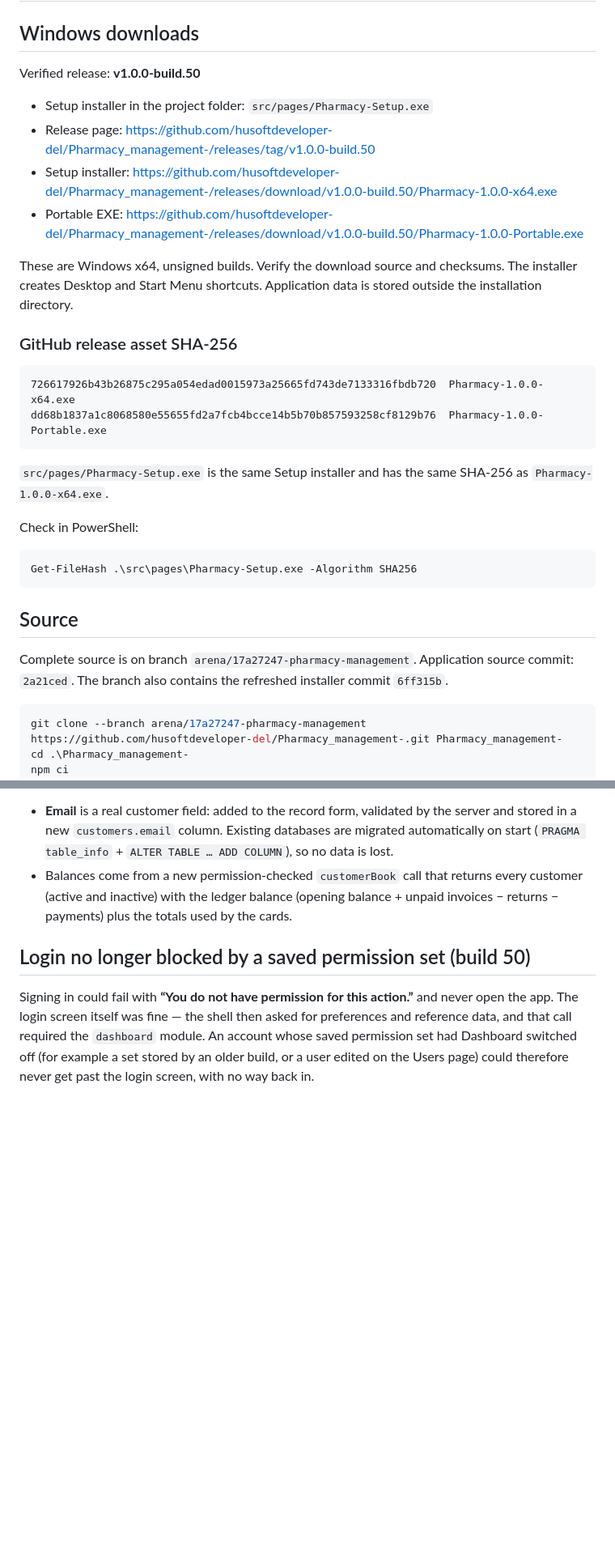
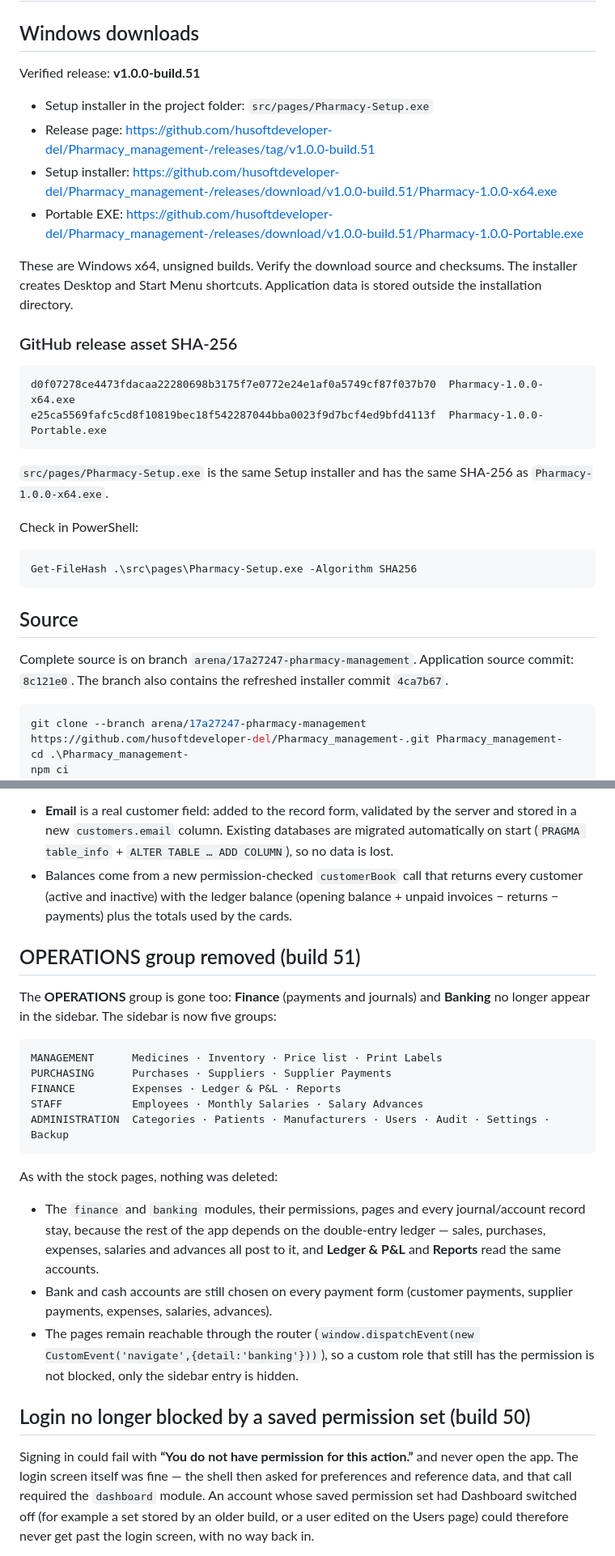
Before and after one commit to husoftdeveloper-del/Pharmacy_management-, a Markdown page: DELIVERY.md, 2 parts joined by grey strips. Shown at 81% size. Rendered like a GitHub page; blank space fills up the shorter version.

Commit message:
Document the operations group removal and build 51 release
Co-authored-by: arena-agent <297053741+arena-agent@users.noreply.github.com>

````diff
--- a/DELIVERY.md
+++ b/DELIVERY.md
@@ -2,20 +2,20 @@
 
 ## Windows downloads
 
-Verified release: **v1.0.0-build.50**
+Verified release: **v1.0.0-build.51**
 
 - Setup installer in the project folder: `src/pages/Pharmacy-Setup.exe`
-- Release page: https://github.com/husoftdeveloper-del/Pharmacy_management-/releases/tag/v1.0.0-build.50
-- Setup installer: https://github.com/husoftdeveloper-del/Pharmacy_management-/releases/download/v1.0.0-build.50/Pharmacy-1.0.0-x64.exe
-- Portable EXE: https://github.com/husoftdeveloper-del/Pharmacy_management-/releases/download/v1.0.0-build.50/Pharmacy-1.0.0-Portable.exe
+- Release page: https://github.com/husoftdeveloper-del/Pharmacy_management-/releases/tag/v1.0.0-build.51
+- Setup installer: https://github.com/husoftdeveloper-del/Pharmacy_management-/releases/download/v1.0.0-build.51/Pharmacy-1.0.0-x64.exe
+- Portable EXE: https://github.com/husoftdeveloper-del/Pharmacy_management-/releases/download/v1.0.0-build.51/Pharmacy-1.0.0-Portable.exe
 
 These are Windows x64, unsigned builds. Verify the download source and checksums. The installer creates Desktop and Start Menu shortcuts. Application data is stored outside the installation directory.
 
 ### GitHub release asset SHA-256
 
 ```text
-726617926b43b26875c295a054edad0015973a25665fd743de7133316fbdb720  Pharmacy-1.0.0-x64.exe
-dd68b1837a1c8068580e55655fd2a7fcb4bcce14b5b70b857593258cf8129b76  Pharmacy-1.0.0-Portable.exe
+d0f07278ce4473fdacaa22280698b3175f7e0772e24e1af0a5749cf87f037b70  Pharmacy-1.0.0-x64.exe
+e25ca5569fafc5cd8f10819bec18f542287044bba0023f9d7bcf4ed9bfd4113f  Pharmacy-1.0.0-Portable.exe
 ```
 
 `src/pages/Pharmacy-Setup.exe` is the same Setup installer and has the same SHA-256 as `Pharmacy-1.0.0-x64.exe`.
@@ -28,7 +28,7 @@ Get-FileHash .\src\pages\Pharmacy-Setup.exe -Algorithm SHA256
 
 ## Source
 
-Complete source is on branch `arena/17a27247-pharmacy-management`. Application source commit: `2a21ced`. The branch also contains the refreshed installer commit `6ff315b`.
+Complete source is on branch `arena/17a27247-pharmacy-management`. Application source commit: `8c121e0`. The branch also contains the refreshed installer commit `4ca7b67`.
 
 ```powershell
 git clone --branch arena/17a27247-pharmacy-management https://github.com/husoftdeveloper-del/Pharmacy_management-.git Pharmacy_management-
@@ -74,6 +74,24 @@ The Customers page now has **Total Customers** and **Outstanding Credit** cards,
 - **Email** is a real customer field: added to the record form, validated by the server and stored in a new `customers.email` column. Existing databases are migrated automatically on start (`PRAGMA table_info` + `ALTER TABLE … ADD COLUMN`), so no data is lost.
 - Balances come from a new permission-checked `customerBook` call that returns every customer (active and inactive) with the ledger balance (opening balance + unpaid invoices − returns − payments) plus the totals used by the cards.
 
+## OPERATIONS group removed (build 51)
+
+The **OPERATIONS** group is gone too: **Finance** (payments and journals) and **Banking** no longer appear in the sidebar. The sidebar is now five groups:
+
+```
+MANAGEMENT      Medicines · Inventory · Price list · Print Labels
+PURCHASING      Purchases · Suppliers · Supplier Payments
+FINANCE         Expenses · Ledger & P&L · Reports
+STAFF           Employees · Monthly Salaries · Salary Advances
+ADMINISTRATION  Categories · Patients · Manufacturers · Users · Audit · Settings · Backup
+```
+
+As with the stock pages, nothing was deleted:
+
+- The `finance` and `banking` modules, their permissions, pages and every journal/account record stay, because the rest of the app depends on the double-entry ledger — sales, purchases, expenses, salaries and advances all post to it, and **Ledger & P&L** and **Reports** read the same accounts.
+- Bank and cash accounts are still chosen on every payment form (customer payments, supplier payments, expenses, salaries, advances).
+- The pages remain reachable through the router (`window.dispatchEvent(new CustomEvent('navigate',{detail:'banking'}))`), so a custom role that still has the permission is not blocked, only the sidebar entry is hidden.
+
 ## Login no longer blocked by a saved permission set (build 50)
 
 Signing in could fail with **“You do not have permission for this action.”** and never open the app. The login screen itself was fine — the shell then asked for preferences and reference data, and that call required the `dashboard` module. An account whose saved permission set had Dashboard switched off (for example a set stored by an older build, or a user edited on the Users page) could therefore never get past the login screen, with no way back in.
````
Also changed, not shown: other parts of DELIVERY.md (+4 -7 lines).
